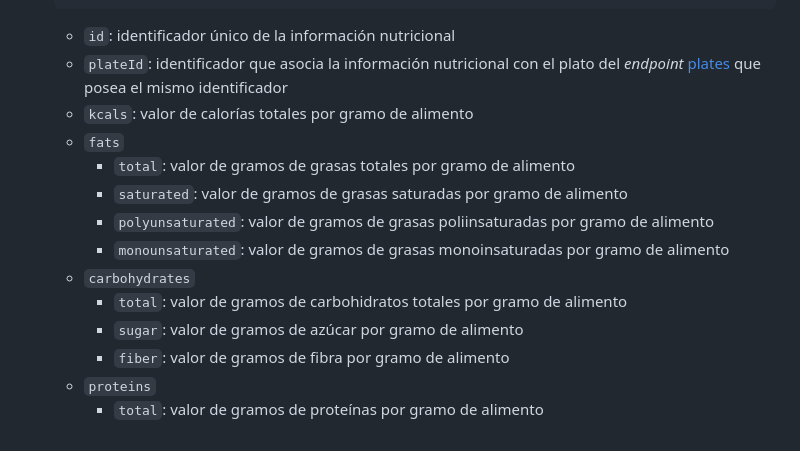
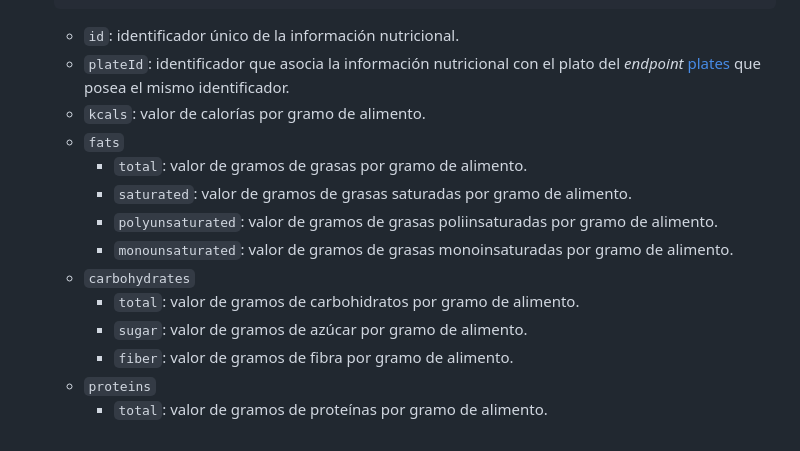
Before and after one commit to rodrigodomingorena/para-el-readme, a Markdown page: README.md, the part around the change printed below. GitHub-like rendering.

````diff
--- a/README.md
+++ b/README.md
@@ -146,20 +146,20 @@ A modo de ejemplo, a continuación menciono un caso de refactorización que nece
       }
       ```
 
-      +  `id`: identificador único de la información nutricional
-      +  `plateId`: identificador que asocia la información nutricional con el plato del *endpoint* [plates](#plates) que posea el mismo identificador
-      +  `kcals`: valor de calorías totales por gramo de alimento
+      +  `id`: identificador único de la información nutricional.
+      +  `plateId`: identificador que asocia la información nutricional con el plato del *endpoint* [plates](#plates) que posea el mismo identificador.
+      +  `kcals`: valor de calorías por gramo de alimento.
       +  `fats`
-         + `total`: valor de gramos de grasas totales por gramo de alimento
-         + `saturated`: valor de gramos de grasas saturadas por gramo de alimento
-         + `polyunsaturated`: valor de gramos de grasas poliinsaturadas por gramo de alimento
-         + `monounsaturated`: valor de gramos de grasas monoinsaturadas por gramo de alimento
+         + `total`: valor de gramos de grasas por gramo de alimento.
+         + `saturated`: valor de gramos de grasas saturadas por gramo de alimento.
+         + `polyunsaturated`: valor de gramos de grasas poliinsaturadas por gramo de alimento.
+         + `monounsaturated`: valor de gramos de grasas monoinsaturadas por gramo de alimento.
       +  `carbohydrates`
-         + `total`: valor de gramos de carbohidratos totales por gramo de alimento
-         + `sugar`: valor de gramos de azúcar por gramo de alimento
-         + `fiber`: valor de gramos de fibra por gramo de alimento
+         + `total`: valor de gramos de carbohidratos por gramo de alimento.
+         + `sugar`: valor de gramos de azúcar por gramo de alimento.
+         + `fiber`: valor de gramos de fibra por gramo de alimento.
       +  `proteins`
-         + `total`: valor de gramos de proteínas por gramo de alimento
+         + `total`: valor de gramos de proteínas por gramo de alimento.
 
 
 
````
Also changed, not shown: other parts of README.md (+5 -5 lines).
